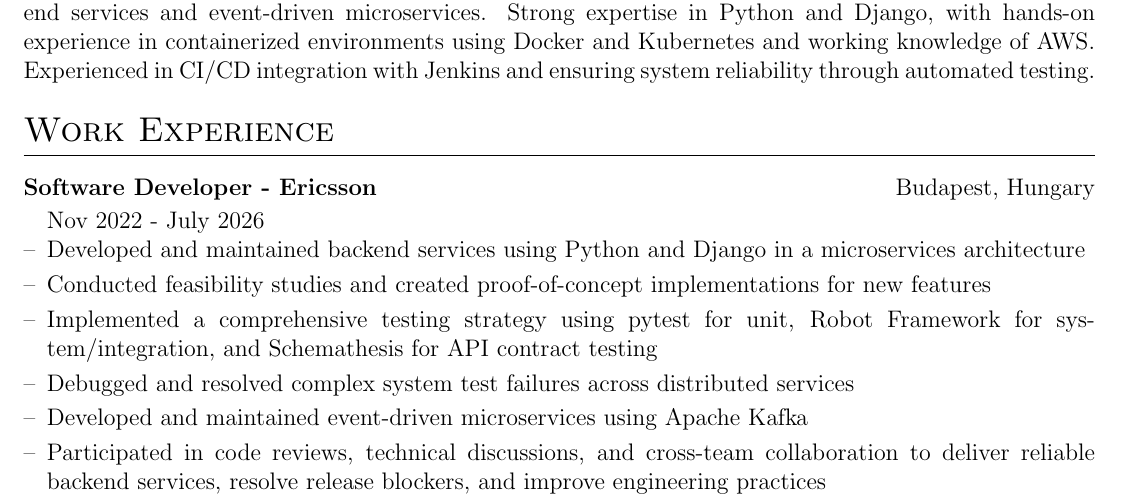
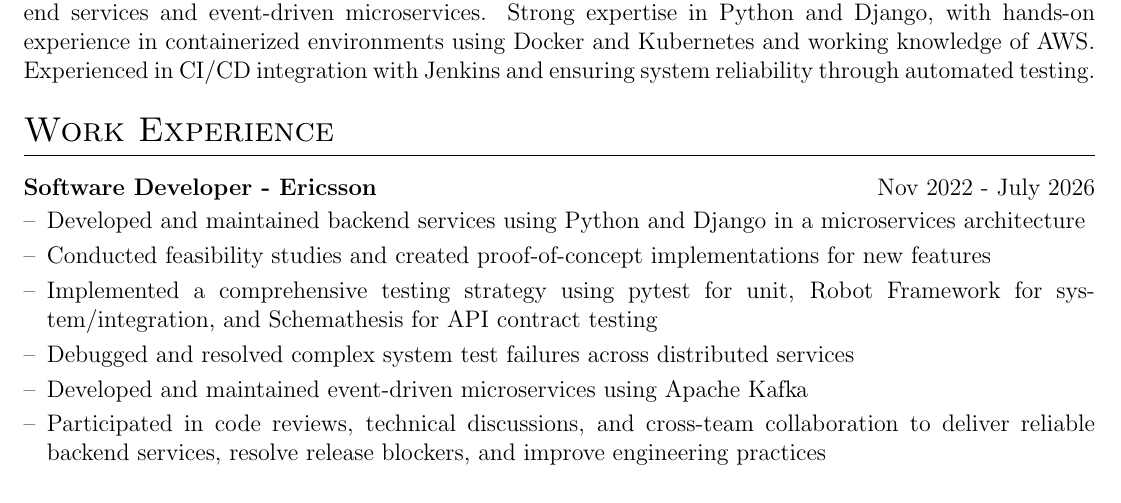
Before and after one commit to abduyev97/cv, a LaTeX CV (cv.tex): part of the page, cut so that both start at the same text. Compiled offline with pdfLaTeX.

Commit message:
Update cv.tex

```diff
--- a/cv.tex
+++ b/cv.tex
@@ -154,10 +154,11 @@ and event-driven microservices. Strong expertise in Python and Django, with hand
 
 \section{Work Experience}
 
-\begin{joblong}{Software Developer - Ericsson}{Budapest, Hungary}{Nov 2022 - July 2026}
+\begin{joblong}{Software Developer - Ericsson}{Nov 2022 - July 2026}
 \item Developed and maintained backend services using Python and Django in a microservices architecture
 \item Conducted feasibility studies and created proof-of-concept implementations for new features
-\item Implemented a comprehensive testing strategy using pytest for unit, Robot Framework for system/integration, and Schemathesis for API contract testing
+\item Implemented a comprehensive testing strategy using pytest for unit, Robot Framework for system/integration,
+and Schemathesis for API contract testing
 \item Debugged and resolved complex system test failures across distributed services
 \item Developed and maintained event-driven microservices using Apache Kafka
 \item Participated in code reviews, technical discussions, and cross-team collaboration to deliver reliable
```
Also changed, not shown: cv.tex (2 more changed lines).
